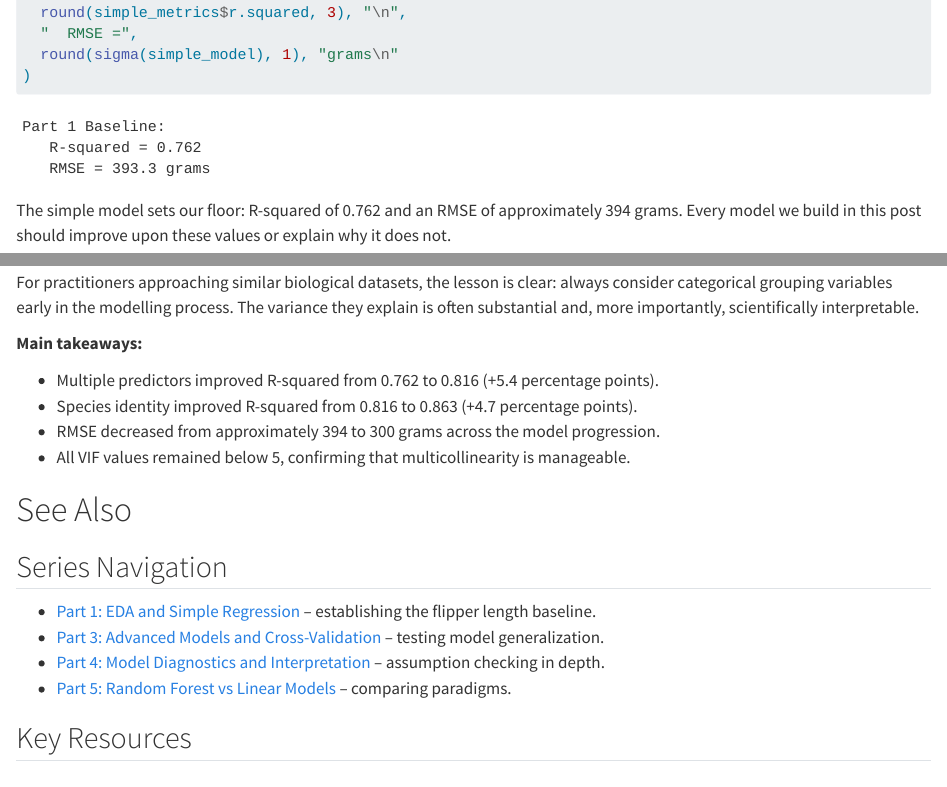
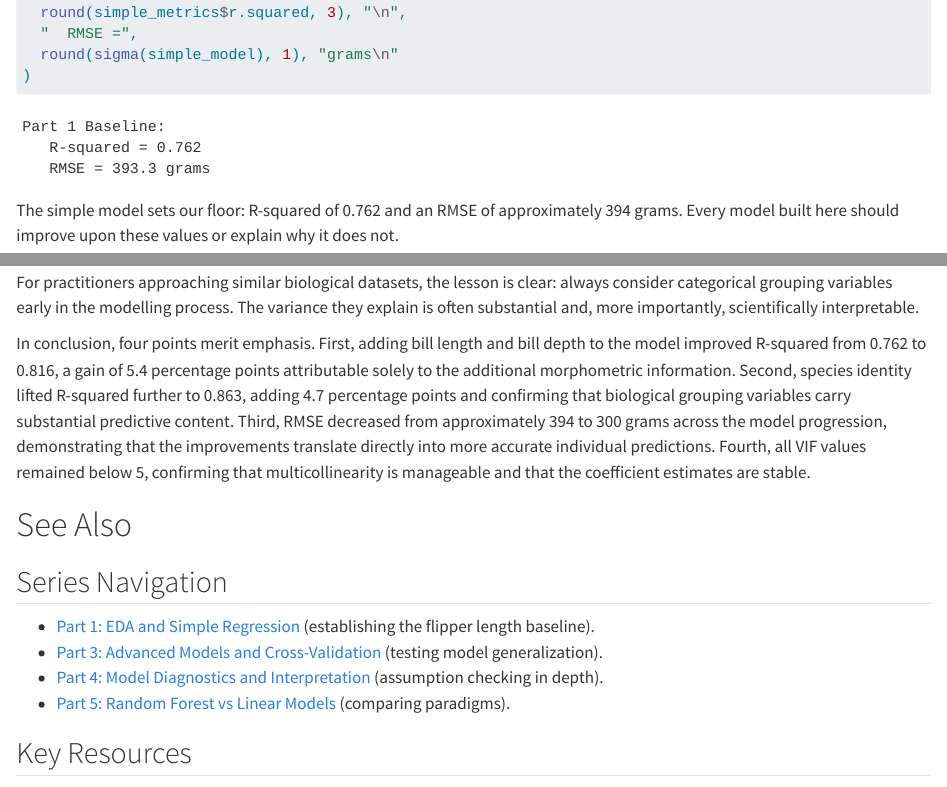
Before and after one commit to rgt47/palmerpenguinspart2, a Quarto document (analysis/report/index.qmd): the page in a window 1100 px wide, from 2400 px down, and a second part further down, joined at a grey line. Rendered offline with R 4.5, knitr and Pandoc in place of Quarto, with nearby package versions.

Commit message:
Auto-backup: 2026-05-19 06:16:28

```diff
--- a/analysis/report/index.qmd
+++ b/analysis/report/index.qmd
@@ -186,8 +186,8 @@ cat(
 
 The simple model sets our floor: R-squared of 0.762
 and an RMSE of approximately 394 grams. Every model
-we build in this post should improve upon these
-values or explain why it does not.
+built here should improve upon these values or
+explain why it does not.
 
 ![Photograph of a penguin colony in their natural
 habitat, representing the biological populations
@@ -689,33 +689,38 @@ modelling process. The variance they explain is
 often substantial and, more importantly,
 scientifically interpretable.
 
-**Main takeaways:**
-
-- Multiple predictors improved R-squared from 0.762
-  to 0.816 (+5.4 percentage points).
-- Species identity improved R-squared from 0.816 to
-  0.863 (+4.7 percentage points).
-- RMSE decreased from approximately 394 to 300
-  grams across the model progression.
-- All VIF values remained below 5, confirming that
-  multicollinearity is manageable.
+In conclusion, four points merit emphasis. First,
+adding bill length and bill depth to the model
+improved R-squared from 0.762 to 0.816, a gain of
+5.4 percentage points attributable solely to the
+additional morphometric information. Second, species
+identity lifted R-squared further to 0.863, adding
+4.7 percentage points and confirming that biological
+grouping variables carry substantial predictive
+content. Third, RMSE decreased from approximately
+394 to 300 grams across the model progression,
+demonstrating that the improvements translate
+directly into more accurate individual predictions.
+Fourth, all VIF values remained below 5, confirming
+that multicollinearity is manageable and that the
+coefficient estimates are stable.
 
 # See Also
 
 ## Series Navigation
 
 - [Part 1: EDA and Simple
-  Regression](../palmer_penguins_part1/) --
-  establishing the flipper length baseline.
+  Regression](../palmer_penguins_part1/)
+  (establishing the flipper length baseline).
 - [Part 3: Advanced Models and
-  Cross-Validation](../palmer_penguins_part3/) --
-  testing model generalization.
+  Cross-Validation](../palmer_penguins_part3/)
+  (testing model generalization).
 - [Part 4: Model Diagnostics and
-  Interpretation](../palmer_penguins_part4/) --
-  assumption checking in depth.
+  Interpretation](../palmer_penguins_part4/)
+  (assumption checking in depth).
 - [Part 5: Random Forest vs Linear
-  Models](../palmer_penguins_part5/) --
-  comparing paradigms.
+  Models](../palmer_penguins_part5/)
+  (comparing paradigms).
 
 ## Key Resources
 
```
Also changed, not shown: analysis/report/index.qmd (6 more changed lines).
